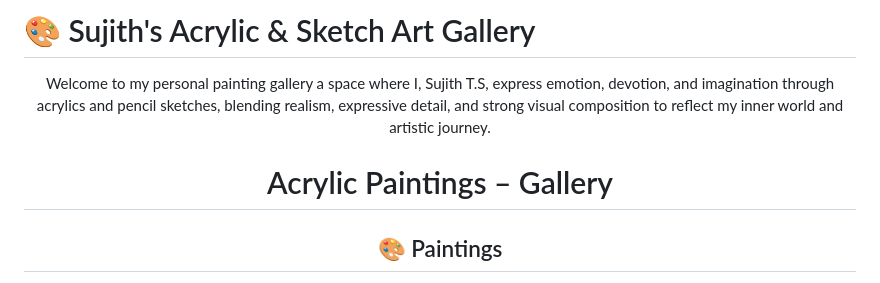
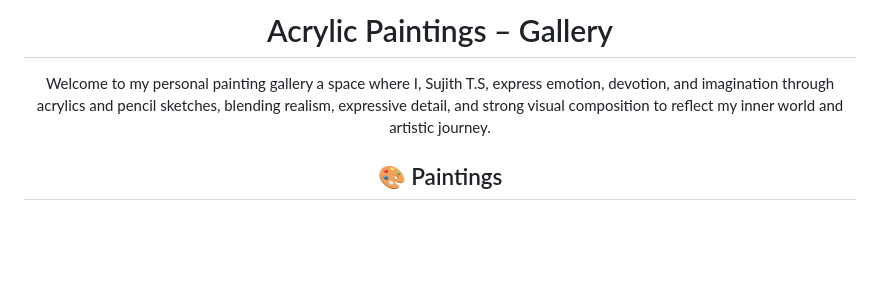
Before and after one commit to Sujithts12/Acrylic_Paintings_Sujith_TS, a Markdown page: README.md, the part around one of its changes. GitHub-like rendering; blank space fills up the shorter version.

```diff
--- a/README.md
+++ b/README.md
@@ -1,11 +1,11 @@
-# 🎨 Sujith's Acrylic & Sketch Art Gallery
+# <h1 align="center">Acrylic Paintings – Gallery</h1>
 
 
 <p align="center">
   Welcome to my personal painting gallery a space where I, Sujith T.S, express emotion, devotion, and imagination through acrylics and pencil sketches, blending realism, expressive detail, and strong visual composition to reflect my inner world and artistic journey.
 </p>
 
-<h1 align="center">Acrylic Paintings – Gallery</h1>
+
 
 <h2 align="center">🎨 Paintings</h2>
 
```
Also changed, not shown: other parts of README.md (+0 -1 lines).
